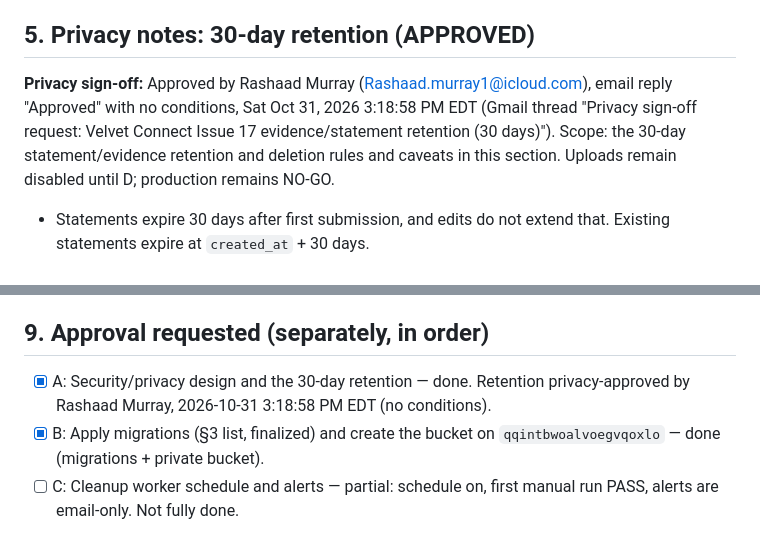
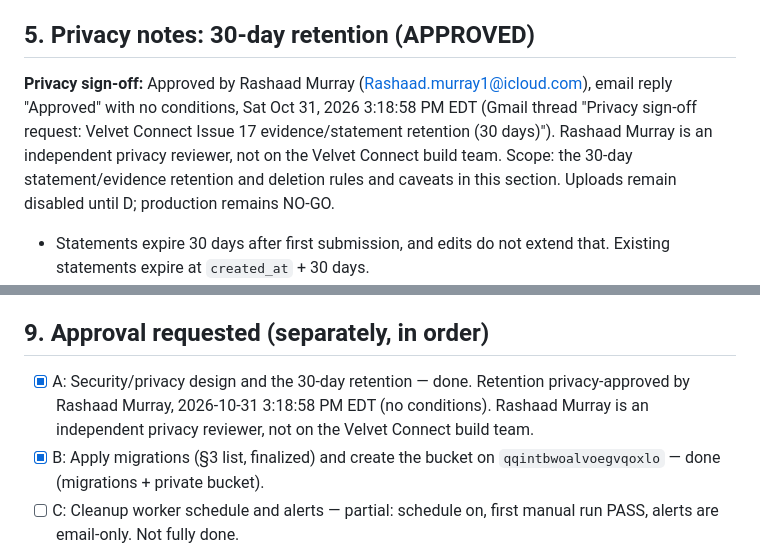
Before and after one commit to murraymarquis41-lang/Velvet-Connect, a Markdown page: docs/issue17/hosted-change-approval-draft.md, 2 parts joined by grey strips. Rendered like a GitHub page.

Commit message:
docs(issue17): note Rashaad Murray is an independent privacy reviewer

```diff
--- a/docs/issue17/hosted-change-approval-draft.md
+++ b/docs/issue17/hosted-change-approval-draft.md
@@ -49,7 +49,7 @@ The migration leaves `private.evidence_policy.uploads_enabled = false`. Turn it
 
 ## 5. Privacy notes: 30-day retention (APPROVED)
 
-**Privacy sign-off:** Approved by Rashaad Murray (Rashaad.murray1@icloud.com), email reply "Approved" with no conditions, Sat Oct 31, 2026 3:18:58 PM EDT (Gmail thread "Privacy sign-off request: Velvet Connect Issue 17 evidence/statement retention (30 days)"). Scope: the 30-day statement/evidence retention and deletion rules and caveats in this section. Uploads remain disabled until D; production remains NO-GO.
+**Privacy sign-off:** Approved by Rashaad Murray (Rashaad.murray1@icloud.com), email reply "Approved" with no conditions, Sat Oct 31, 2026 3:18:58 PM EDT (Gmail thread "Privacy sign-off request: Velvet Connect Issue 17 evidence/statement retention (30 days)"). Rashaad Murray is an independent privacy reviewer, not on the Velvet Connect build team. Scope: the 30-day statement/evidence retention and deletion rules and caveats in this section. Uploads remain disabled until D; production remains NO-GO.
 - Statements expire 30 days after first submission, and edits do not extend that. Existing statements expire at `created_at` + 30 days.
 - Evidence expires 30 days after reservation, whatever the case outcome. Reservations not finalized within 15 minutes are cleaned up. There is no automatic legal hold.
 - Expired content and content with a deletion request becomes unreadable at once. Bytes are deleted by the Storage API purger: `scripts/purge-moderation-evidence.mjs`, every 15 minutes, a 1-hour retry window, plus an orphan sweep.
@@ -100,7 +100,7 @@ The migration leaves `private.evidence_policy.uploads_enabled = false`. Turn it
 **Current local evidence:** 15 SQL/RLS scenarios, 3 purger contract tests, 7 purge-health tests, 5 Vitest tests, plus lint, typecheck, and build pass. Hosted proof so far is limited to the staging purge run and CI listed in the status section below.
 
 ## 9. Approval requested (separately, in order)
-- [x] A: Security/privacy design and the 30-day retention — done. Retention privacy-approved by Rashaad Murray, 2026-10-31 3:18:58 PM EDT (no conditions).
+- [x] A: Security/privacy design and the 30-day retention — done. Retention privacy-approved by Rashaad Murray, 2026-10-31 3:18:58 PM EDT (no conditions). Rashaad Murray is an independent privacy reviewer, not on the Velvet Connect build team.
 - [x] B: Apply migrations (§3 list, finalized) and create the bucket on `qqintbwoalvoegvqoxlo` — done (migrations + private bucket).
 - [ ] C: Cleanup worker schedule and alerts — partial: schedule on, first manual run PASS, alerts are email-only. Not fully done.
 - [ ] D: Set `uploads_enabled=true` in staging — open (still false).
```
Also changed, not shown: docs/issue17/hosted-change-approval.md (+1 -1 lines).
